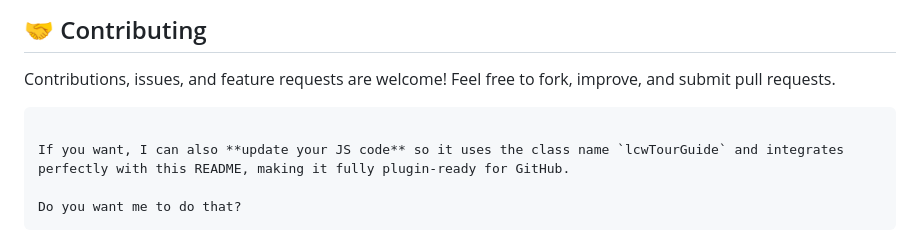
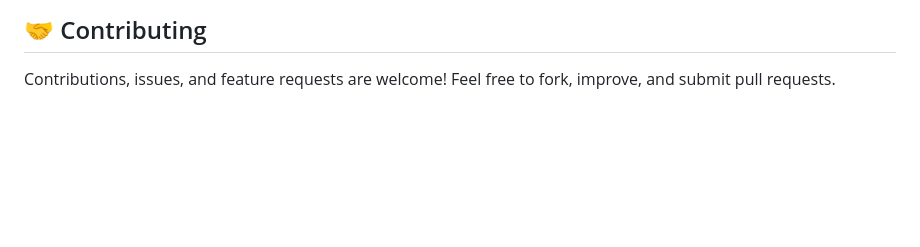
Before and after one commit to LearnCodeWeb/lcwTourGuide, a Markdown page: README.md, the part around the change printed below. GitHub-like rendering; blank space fills up the shorter version.

````diff
--- a/README.md
+++ b/README.md
@@ -143,10 +143,3 @@ MIT License. Free to use in personal and commercial projects.
 
 Contributions, issues, and feature requests are welcome!
 Feel free to fork, improve, and submit pull requests.
-
-```
-
-If you want, I can also **update your JS code** so it uses the class name `lcwTourGuide` and integrates perfectly with this README, making it fully plugin-ready for GitHub.
-
-Do you want me to do that?
-```
````
Also changed, not shown: other parts of README.md (+4 -4 lines).
